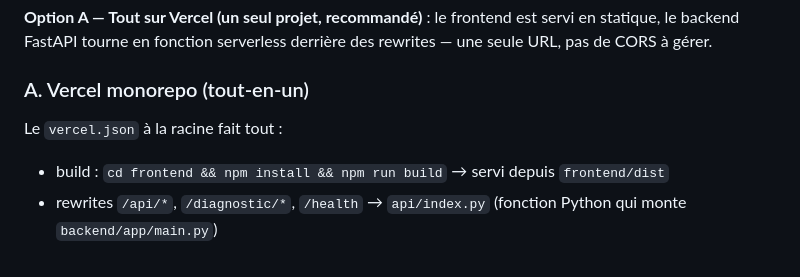
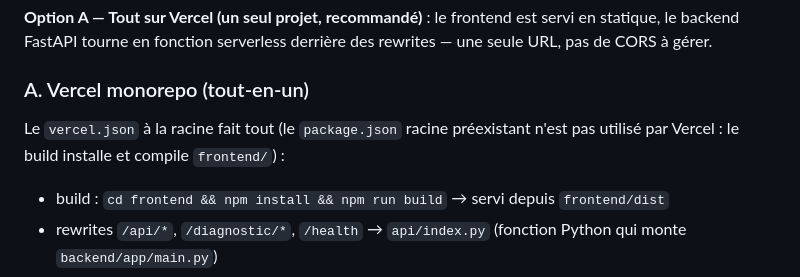
Before and after one commit to hazemmrad17/typhoon, a Markdown page: README.md, the part around the change. Rendered like a GitHub page.

Commit message:
docs: clarify root package.json is pre-existing and unused by the Vercel build
🤖 Generated with Codebuff
Co-Authored-By: Codebuff <noreply@codebuff.com>

```diff
--- a/README.md
+++ b/README.md
@@ -179,7 +179,8 @@ des rewrites — une seule URL, pas de CORS à gérer.
 
 ### A. Vercel monorepo (tout-en-un)
 
-Le `vercel.json` à la racine fait tout :
+Le `vercel.json` à la racine fait tout (le `package.json` racine préexistant
+n'est pas utilisé par Vercel : le build installe et compile `frontend/`) :
 
 - build : `cd frontend && npm install && npm run build` → servi depuis
   `frontend/dist`
```
